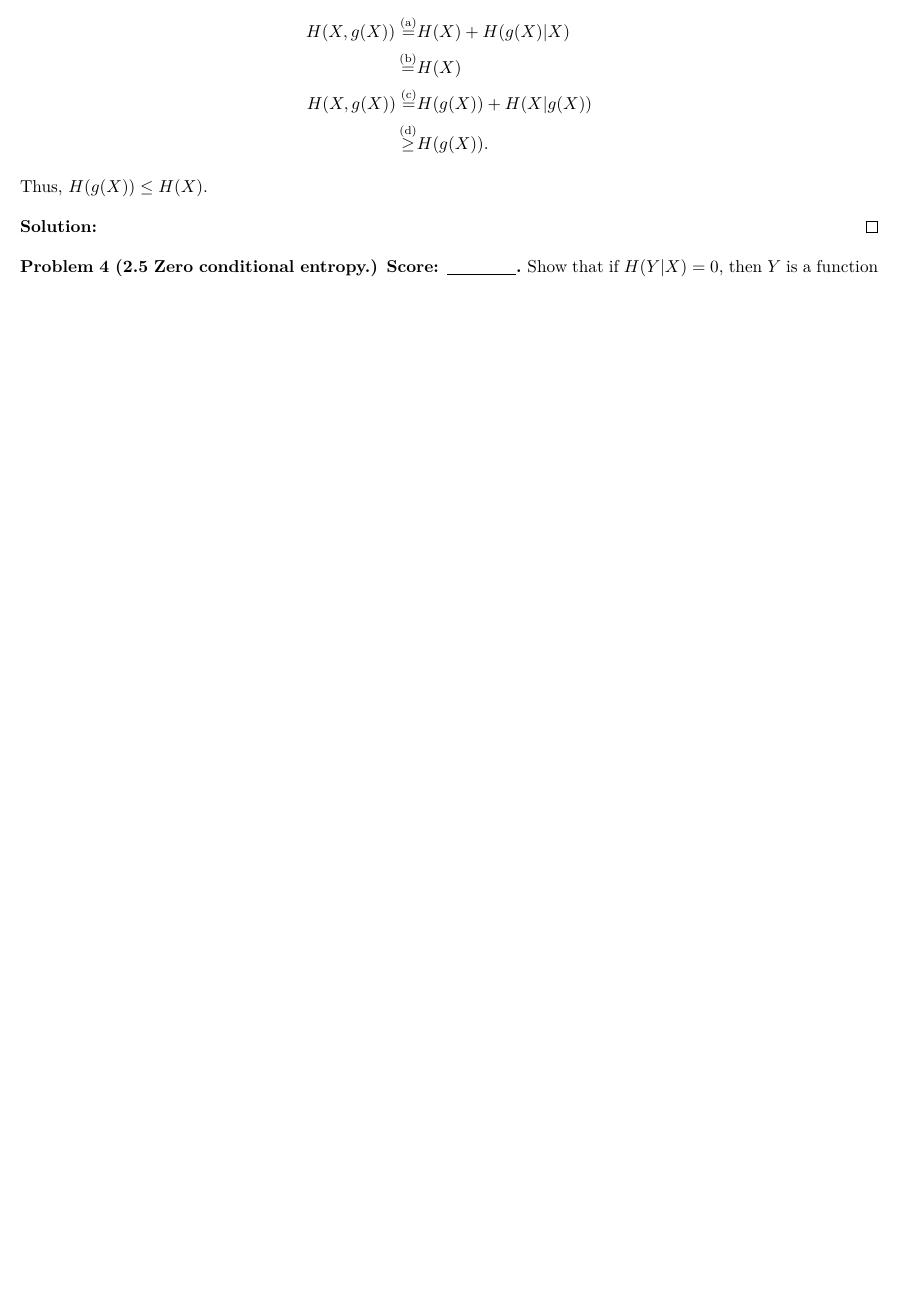
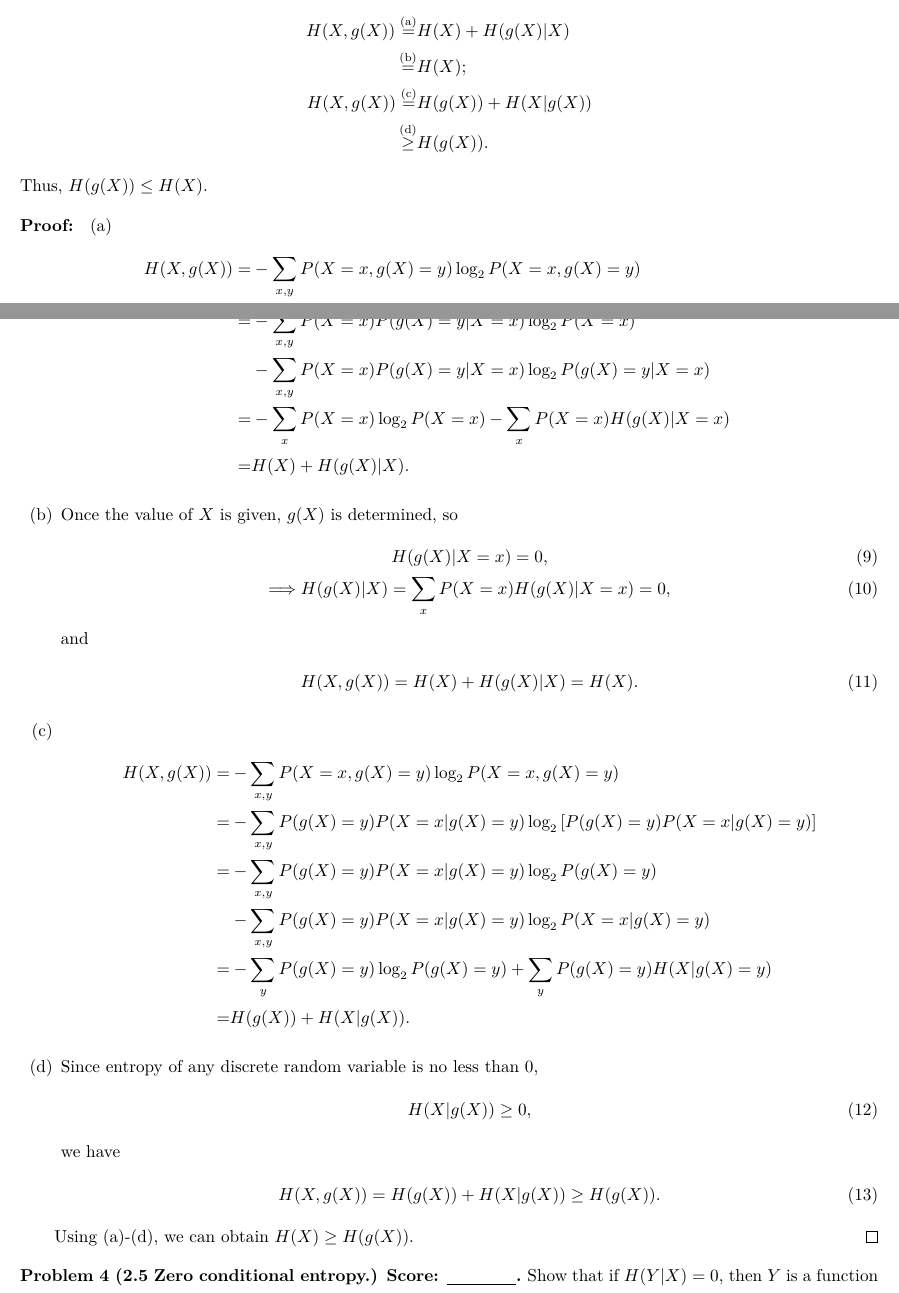
Before and after one commit to Chen-Jialin/Communication-System-Assignments, a LaTeX problem sheet (Assignment-7/Assignment-7.tex): part of page 2 of 3 before the commit and two parts of pages 2 and 3 of 4 after it, the two joined at a grey line, cut so that both start at the same text, the shorter picture padded with empty space. Compiled offline with XeLaTeX.

Commit message:
A7 P3 finished.

```diff
--- a/Assignment-7/Assignment-7.tex
+++ b/Assignment-7/Assignment-7.tex
@@ -83,14 +83,52 @@
     Let $X$ be a discrete random variable. Show that the entropy of a function of $X$ is less than or equal to the entropy of $X$ by justifying the following steps:
     \begin{align*}
         H(X,g(X))\overset{\text{(a)}}{=}&H(X)+H(g(X)\vert X)\\
-        \overset{\text{(b)}}{=}&H(X)\\
+        \overset{\text{(b)}}{=}&H(X);\\
         H(X,g(X))\overset{\text{(c)}}{=}&H(g(X))+H(X\vert g(X))\\
         \overset{\text{(d)}}{\geq}&H(g(X)).
     \end{align*}
     Thus, $H(g(X))\leq H(X)$.
 \end{prob}
-\begin{sol}
-\end{sol}
+\begin{pf}
+    \begin{itemize}
+        \item[(a)]
+        \begin{align}
+            \notag H(X,g(X))=&-\sum_{x,y}P(X=x,g(X)=y)\log_2P(X=x,g(X)=y)\\
+            \notag=&-\sum_{x,y}P(X=x)P(g(X)=y\vert X=x)\log_2\left[P(X=x)P(g(X)=y\vert X=x)\right]\\
+            \notag=&-\sum_{x,y}P(X=x)P(g(X)=y\vert X=x)\log_2P(X=x)\\
+            \notag&-\sum_{x,y}P(X=x)P(g(X)=y\vert X=x)\log_2P(g(X)=y\vert X=x)\\
+            \notag=&-\sum_xP(X=x)\log_2P(X=x)-\sum_xP(X=x)H(g(X)\vert X=x)\\
+            \notag=&H(X)+H(g(X)\vert X).
+        \end{align}
+        \item[(b)] Once the value of $X$ is given, $g(X)$ is determined, so
+        \begin{gather}
+            H(g(X)\vert X=x)=0,\\
+            \Longrightarrow H(g(X)\vert X)=\sum_xP(X=x)H(g(X)\vert X=x)=0,
+        \end{gather}
+        and
+        \begin{align}
+            H(X,g(X))=H(X)+H(g(X)\vert X)=H(X).
+        \end{align}
+        \item[(c)]
+        \begin{align}
+            \notag H(X,g(X))=&-\sum_{x,y}P(X=x,g(X)=y)\log_2P(X=x,g(X)=y)\\
+            \notag=&-\sum_{x,y}P(g(X)=y)P(X=x\vert g(X)=y)\log_2\left[P(g(X)=y)P(X=x\vert g(X)=y)\right]\\
+            \notag=&-\sum_{x,y}P(g(X)=y)P(X=x\vert g(X)=y)\log_2P(g(X)=y)\\
+            \notag&-\sum_{x,y}P(g(X)=y)P(X=x\vert g(X)=y)\log_2P(X=x\vert g(X)=y)\\
+            \notag=&-\sum_yP(g(X)=y)\log_2P(g(X)=y)+\sum_yP(g(X)=y)H(X\vert g(X)=y)\\
+            \notag=&H(g(X))+H(X\vert g(X)).
+        \end{align}
+        \item[(d)] Since entropy of any discrete random variable is no less than $0$,
+        \begin{align}
+            H(X\vert g(X))\geq 0,
+        \end{align}
+        we have
+        \begin{align}
+            H(X,g(X))=H(g(X))+H(X\vert g(X))\geq H(g(X)).
+        \end{align}
+    \end{itemize}
+    Using (a)-(d), we can obtain $H(X)\geq H(g(X))$.
+\end{pf}
 
 \begin{prob}[2.5 Zero conditional entropy.]
     Show that if $H(Y\vert X)=0$, then $Y$ is a function of $X$ [i.e., for all $x$ with $p(x)>0$, there is only one possible value of $y$ with $p(x,y)>0$].
```
